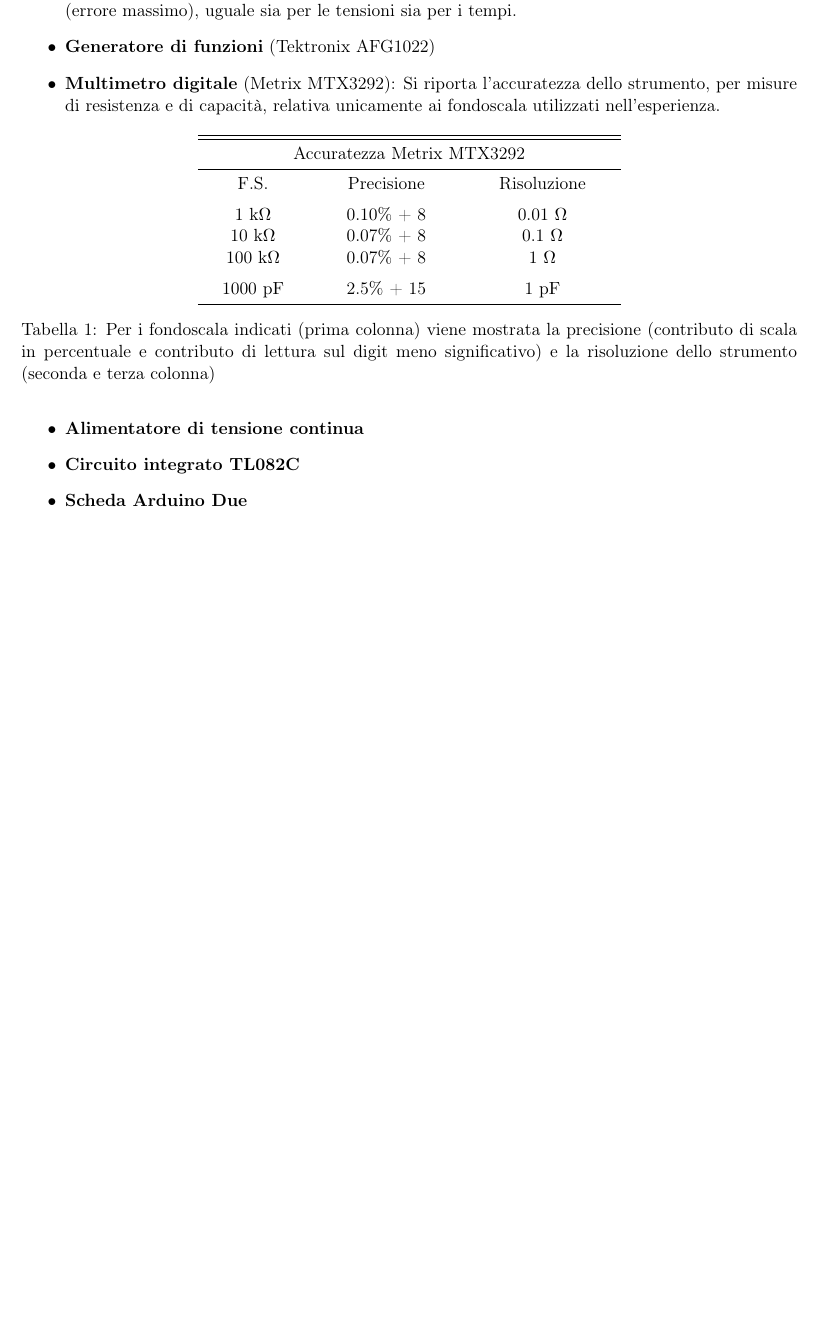
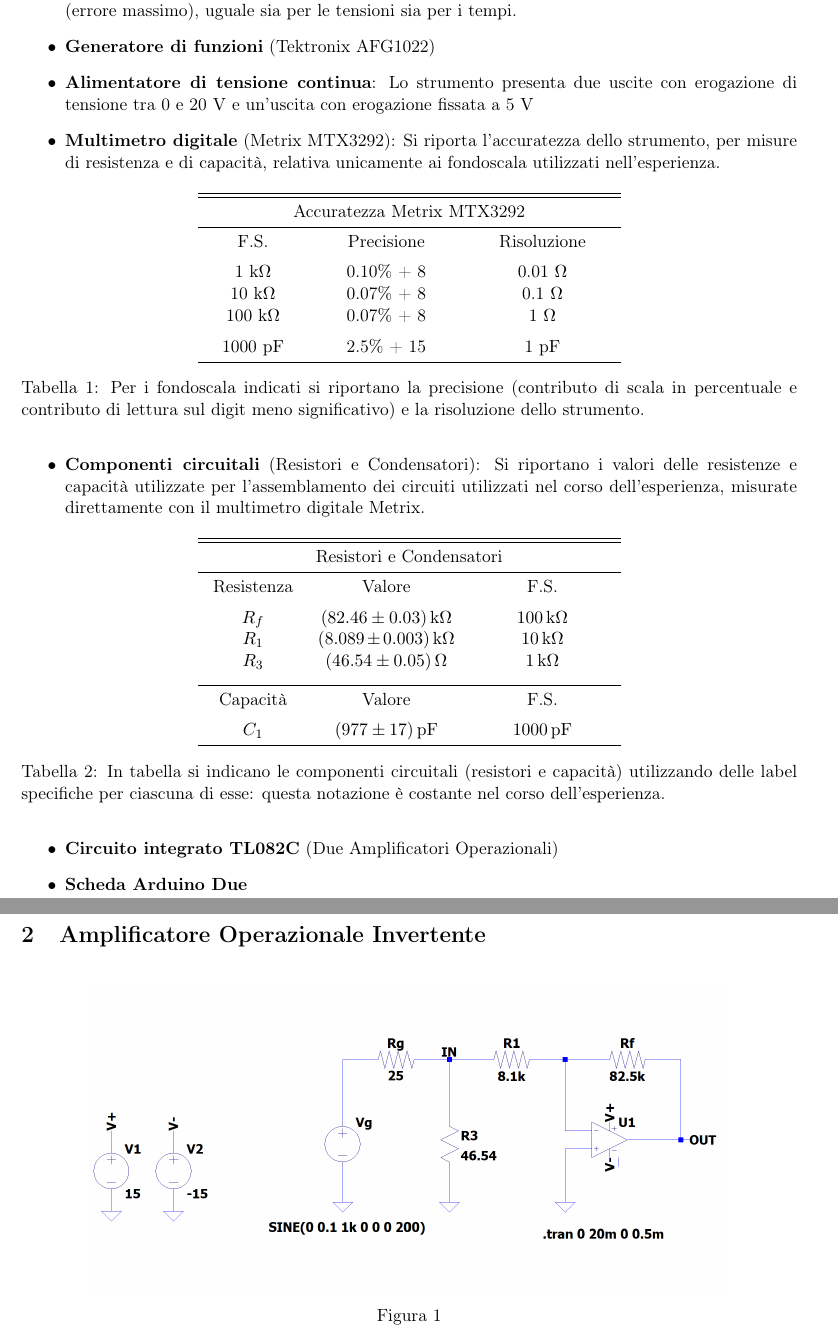
Before and after one commit to niklai99/physics_laboratory_2020_2021, a LaTeX document (AMPLIFICATORI OPERAZIONALI/Report/Report.tex): part of page 2 of 2 before the commit and two parts of pages 2 and 3 of 3 after it, the two joined at a grey line, cut so that both start at the same text, the shorter picture padded with empty space. Compiled offline with pdfLaTeX.

```diff
--- a/AMPLIFICATORI OPERAZIONALI/Report/Report.tex
+++ b/AMPLIFICATORI OPERAZIONALI/Report/Report.tex
@@ -124,10 +131,12 @@
+	\item  \textbf{Alimentatore di tensione continua}: Lo strumento presenta due uscite con erogazione di tensione tra 0 e 20 \si{\volt} e un'uscita
+	con erogazione fissata a 5 \si{\volt}
+
 	\item \textbf{Multimetro digitale} (Metrix MTX3292): Si riporta l'accuratezza dello strumento, per misure di resistenza e di capacità, relativa
 	unicamente ai fondoscala utilizzati nell'esperienza.
 
 	\begin{table}[H]
 		\centering
-		\begin{tabular}{x{2cm} x{3cm} x{3cm} }
-			\toprule[0.5px]\toprule[0.1px]
+		\begin{tabular}{x{2cm} x{3cm} x{3cm} } \toprule[0.5px]\toprule[0.1px]
 
 			\multicolumn{3}{c}{Accuratezza Metrix MTX3292}\tn
 			\midrule[0.1px]
@@ -149,13 +157,51 @@
 
 
 		\end{tabular}
-		\caption{Per i fondoscala indicati (prima colonna) viene mostrata la precisione (contributo di scala in percentuale e contributo di lettura
-		sul digit meno significativo) e la risoluzione dello strumento (seconda e terza colonna)}
+		\caption{Per i fondoscala indicati si riportano la precisione (contributo di scala in percentuale e contributo di lettura sul digit meno
+		significativo) e la risoluzione dello strumento.}
 		\label{t:metrix}
 	\end{table}
 
-	\item \textbf{Alimentatore di tensione continua}
-	\item \textbf{Circuito integrato TL082C}
+	\item \textbf{Componenti circuitali} (Resistori e Condensatori): Si riportano i valori delle resistenze e capacità utilizzate per l'assemblamento
+	dei circuiti utilizzati nel corso dell'esperienza, misurate direttamente con il multimetro digitale Metrix.
+
+	\begin{table}[H]
+		\centering
+		\begin{tabular}{x{2cm} x{3cm} x{3cm} } \toprule[0.5px]\toprule[0.1px]
+
+			\multicolumn{3}{c}{Resistori e Condensatori}\tn
+			\midrule[0.1px]
+
+			Resistenza & Valore & F.S. \tn
+
+			\addlinespace
+
+			$R_f$ & $(82.46 \pm 0.03)\,\si{k\ohm}$ & $100\,\si{k\ohm}$ \tn
+
+			$R_1$ & $(8.089 \pm 0.003)\,\si{k\ohm}$ & $10\,\si{k\ohm}$ \tn
+
+			$R_3$ & $(46.54 \pm 0.05)\,\si{\ohm}$ & $1\,\si{k\ohm}$ \tn
+
+			\addlinespace
+
+			\midrule[0.1px]
+
+			Capacità & Valore & F.S. \tn
+
+			\addlinespace
+
+			$C_1$  & $(977 \pm 17)\,\si{p\farad}$  & $1000\,\si{p\farad}$   \tn
+
+			\bottomrule[0.5px]
+
+		\end{tabular}
+		\caption{In tabella si indicano le componenti circuitali (resistori e capacità) utilizzando delle label specifiche per ciascuna di esse:
+		questa notazione è costante nel corso dell'esperienza.}
+		\label{t:direct_measures}
+	\end{table}
+
+	\item \textbf{Circuito integrato TL082C} (Due Amplificatori Operazionali)
+
 	\item \textbf{Scheda Arduino Due}
 \end{itemize}
 
@@ -162,4 +209,11 @@
 
+\section{Amplificatore Operazionale Invertente}
+\begin{figure}[H]
+	\centering
+	\includegraphics[width=14cm]{../Simulations/OpAmp/circuit_image.png}
+	\caption{}
+	\label{i:opamp_circuit}
+\end{figure}
 
 
 
```
Also changed, not shown: AMPLIFICATORI OPERAZIONALI/Report/Report.pdf, AMPLIFICATORI OPERAZIONALI/Report/Report.tex (27 more changed lines), 6 other files.
